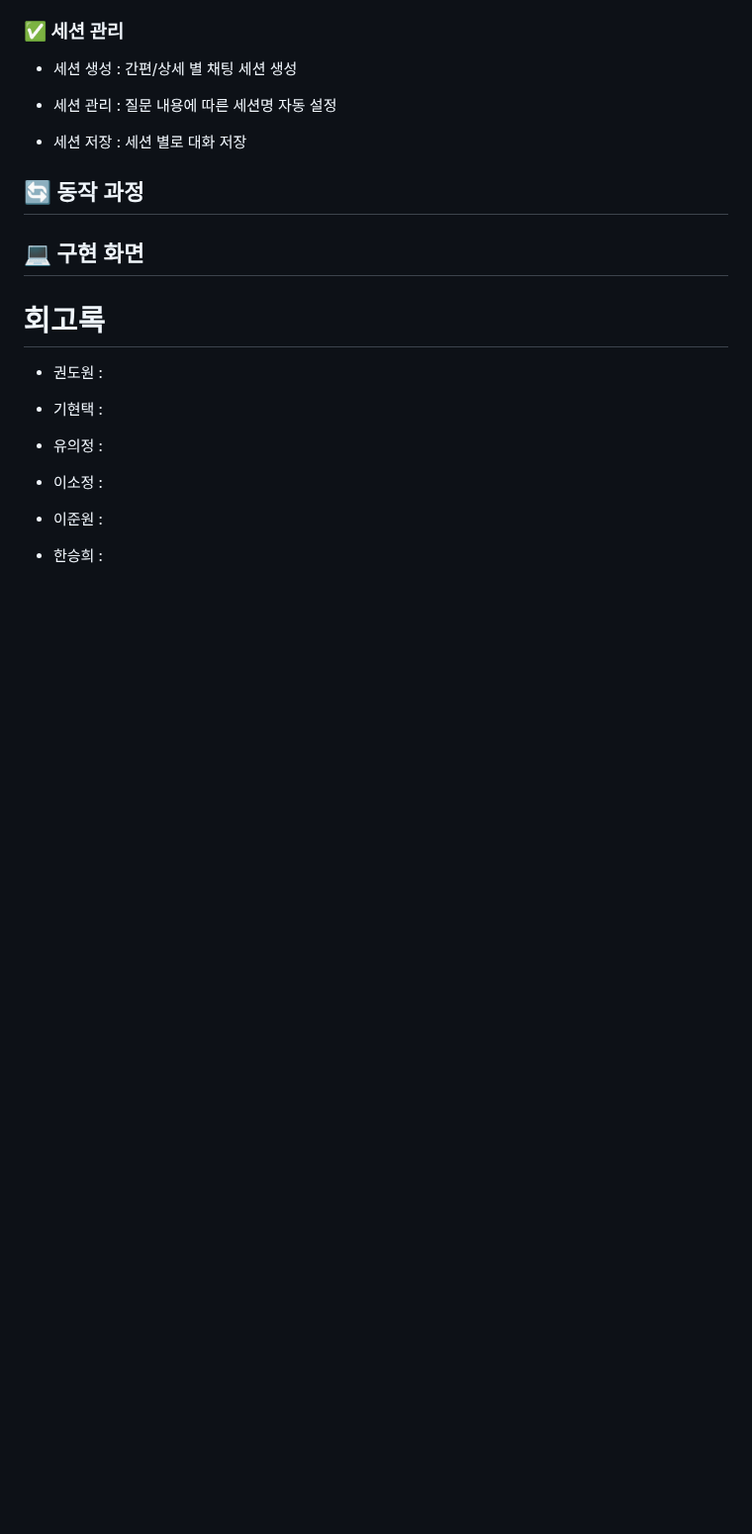
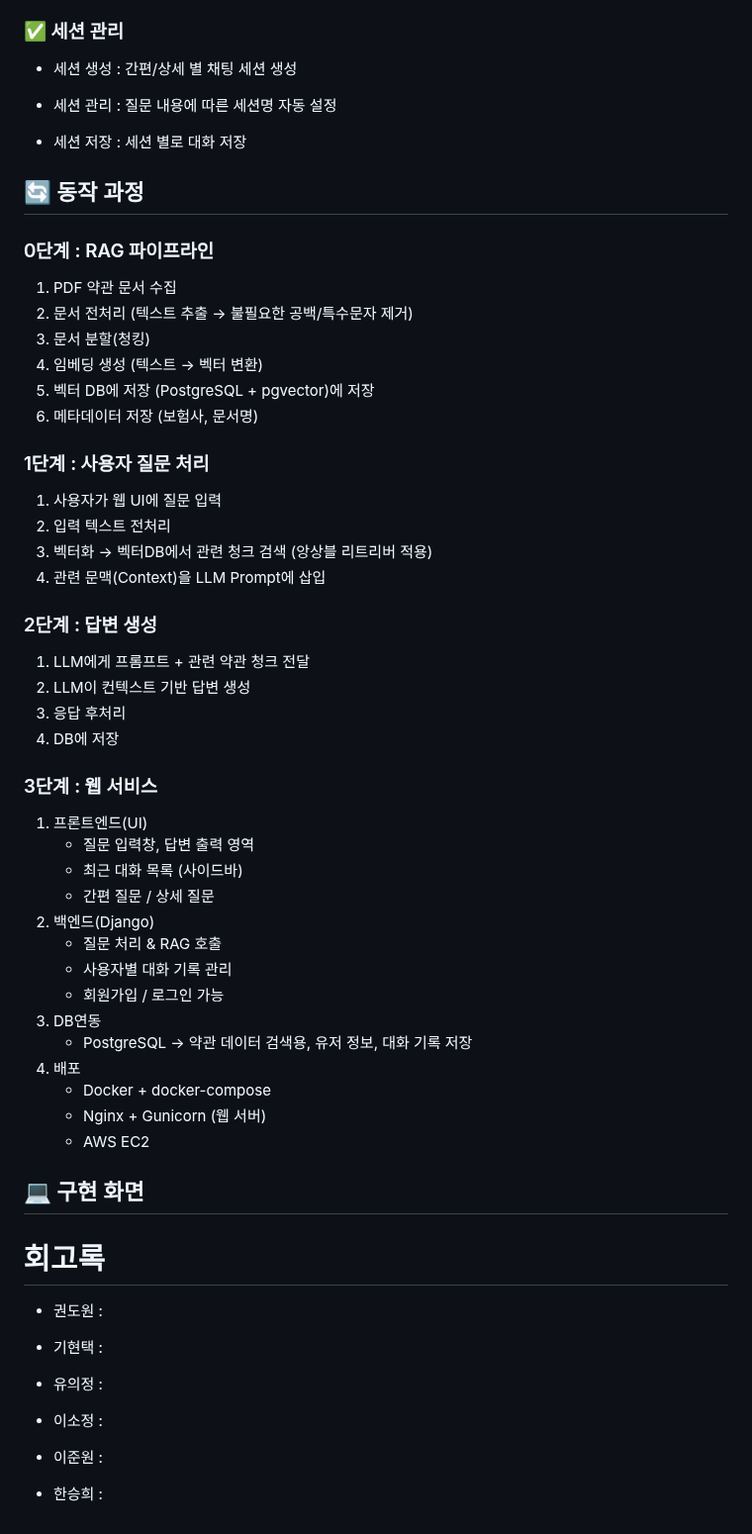
Before and after one commit to SKNETWORKS-FAMILY-AICAMP/skn15-4th-3team, a Markdown page: README.md, the part around the change. Shown at 99% size. Rendered like a GitHub page; blank space fills up the shorter version.

```diff
--- a/README.md
+++ b/README.md
@@ -136,7 +136,45 @@ AWS
 
 ## 🔄 동작 과정
 
+### 0단계 : RAG 파이프라인
 
+1. PDF 약관 문서 수집
+2. 문서 전처리 (텍스트 추출 -> 불필요한 공백/특수문자 제거)
+3. 문서 분할(청킹)
+4. 임베딩 생성 (텍스트 -> 벡터 변환)
+5. 벡터 DB에 저장 (PostgreSQL + pgvector)에 저장
+6. 메타데이터 저장 (보험사, 문서명)
+
+### 1단계 : 사용자 질문 처리
+
+1. 사용자가 웹 UI에 질문 입력
+2. 입력 텍스트 전처리
+3. 벡터화 -> 벡터DB에서 관련 청크 검색 (앙상블 리트리버 적용)
+4. 관련 문맥(Context)을 LLM Prompt에 삽입
+
+### 2단계 : 답변 생성
+
+1. LLM에게 프롬프트 + 관련 약관 청크 전달
+2. LLM이 컨텍스트 기반 답변 생성
+3. 응답 후처리
+4. DB에 저장
+
+### 3단계 : 웹 서비스
+
+1. 프론트엔드(UI)
+   * 질문 입력창, 답변 출력 영역
+   * 최근 대화 목록 (사이드바)
+   * 간편 질문 / 상세 질문
+2. 백엔드(Django)
+   * 질문 처리 & RAG 호출
+   * 사용자별 대화 기록 관리
+   * 회원가입 / 로그인 가능
+3. DB연동
+   * PostgreSQL -> 약관 데이터 검색용, 유저 정보, 대화 기록 저장
+4. 배포
+   * Docker + docker-compose
+   * Nginx + Gunicorn (웹 서버)
+   * AWS EC2
 
 
 
```
